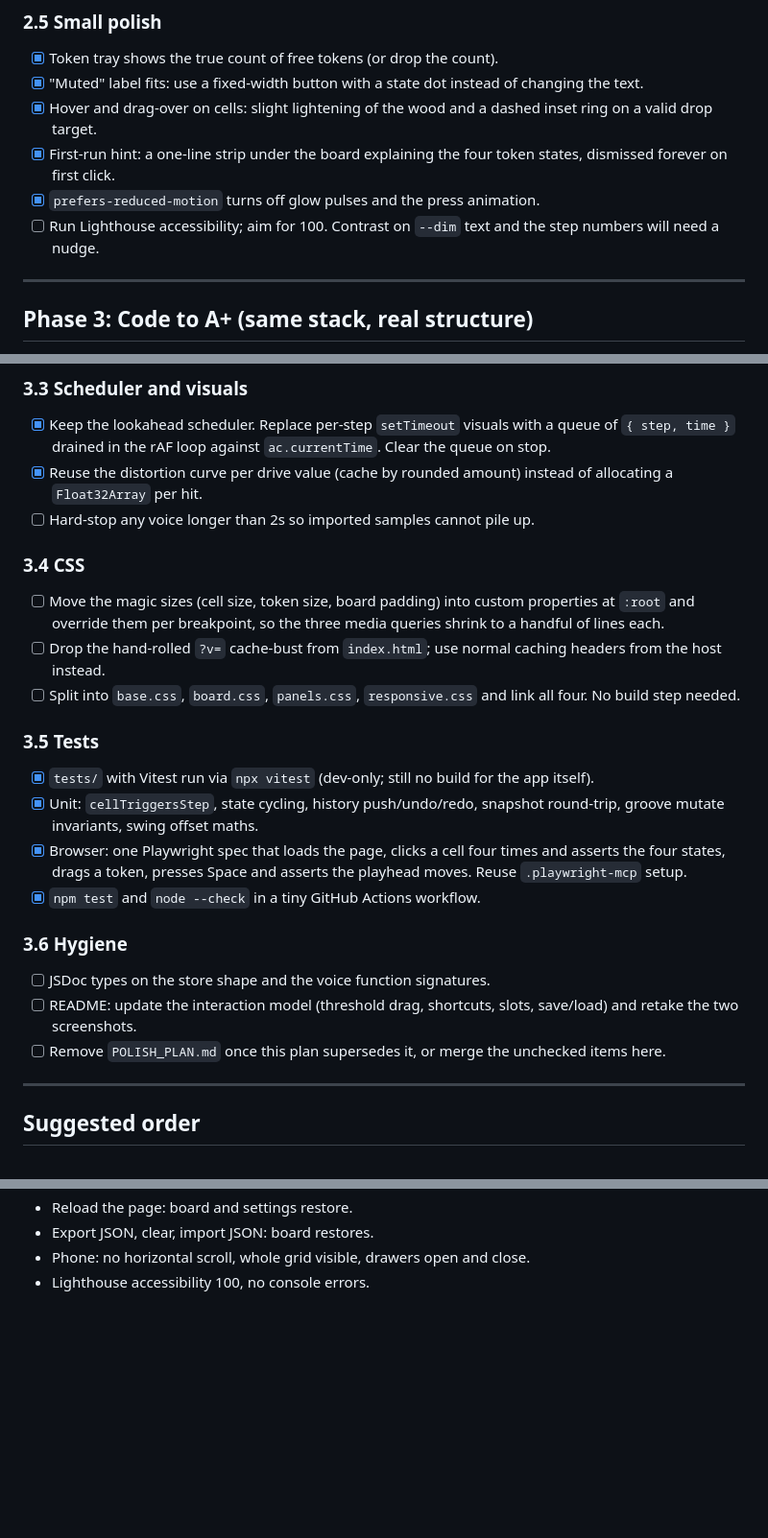
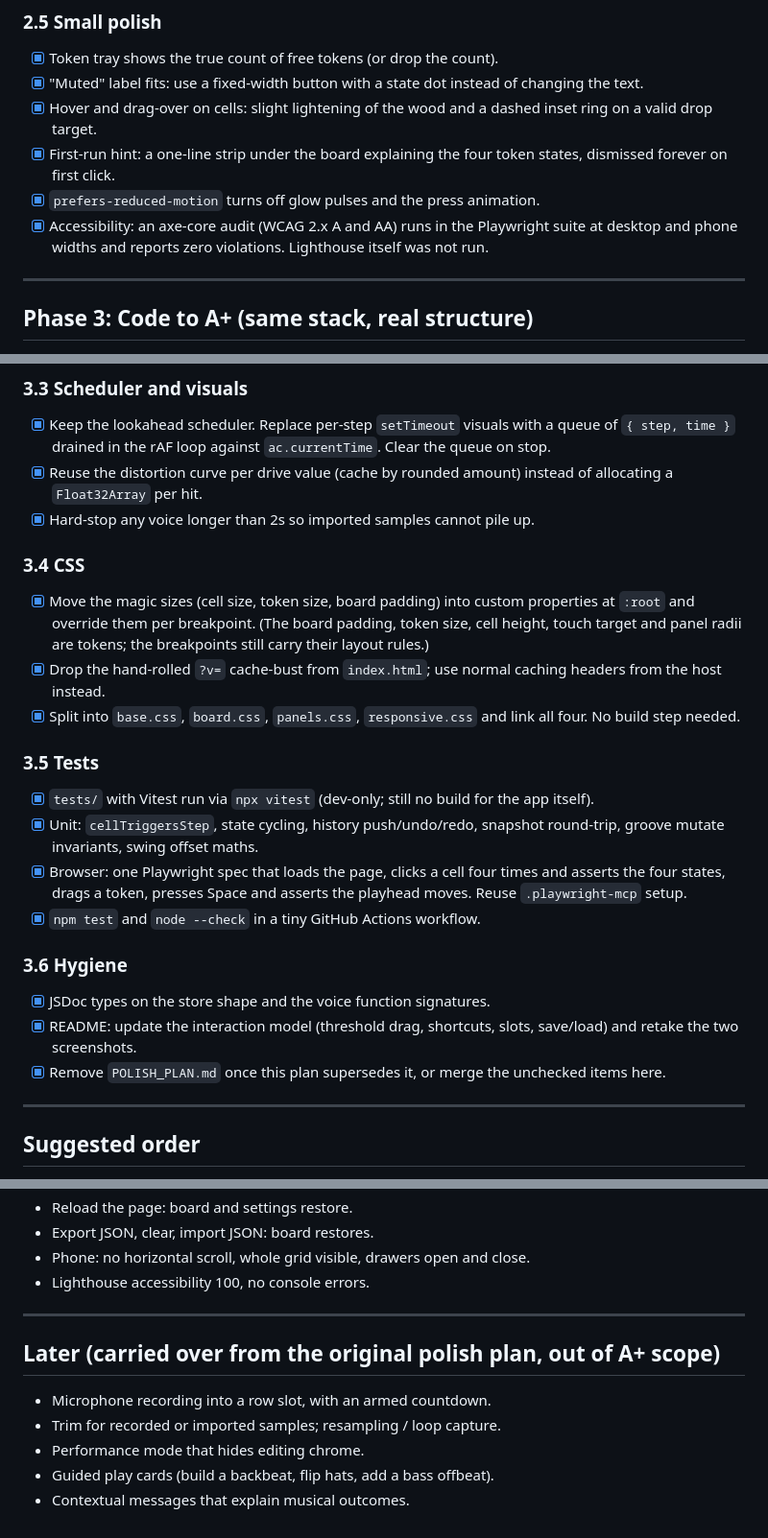
Before and after one commit to donal0c/air-beat-board, a Markdown page: A_PLUS_PLAN.md, 3 parts joined by grey strips. Shown at 96% size. Rendered like a GitHub page; blank space fills up the shorter version.

```diff
--- a/A_PLUS_PLAN.md
+++ b/A_PLUS_PLAN.md
@@ -161,8 +161,9 @@ things the eye cannot currently read.
 - [x] First-run hint: a one-line strip under the board explaining the four
       token states, dismissed forever on first click.
 - [x] `prefers-reduced-motion` turns off glow pulses and the press animation.
-- [ ] Run Lighthouse accessibility; aim for 100. Contrast on `--dim` text
-      and the step numbers will need a nudge.
+- [x] Accessibility: an axe-core audit (WCAG 2.x A and AA) runs in the
+      Playwright suite at desktop and phone widths and reports zero
+      violations. Lighthouse itself was not run.
 
 ---
 
@@ -205,16 +206,17 @@ storage.js        localStorage, JSON export/import
       `ac.currentTime`. Clear the queue on stop.
 - [x] Reuse the distortion curve per drive value (cache by rounded amount)
       instead of allocating a `Float32Array` per hit.
-- [ ] Hard-stop any voice longer than 2s so imported samples cannot pile up.
+- [x] Hard-stop any voice longer than 2s so imported samples cannot pile up.
 
 ### 3.4 CSS
 
-- [ ] Move the magic sizes (cell size, token size, board padding) into
-      custom properties at `:root` and override them per breakpoint, so the
-      three media queries shrink to a handful of lines each.
-- [ ] Drop the hand-rolled `?v=` cache-bust from `index.html`; use normal
+- [x] Move the magic sizes (cell size, token size, board padding) into
+      custom properties at `:root` and override them per breakpoint. (The
+      board padding, token size, cell height, touch target and panel radii
+      are tokens; the breakpoints still carry their layout rules.)
+- [x] Drop the hand-rolled `?v=` cache-bust from `index.html`; use normal
       caching headers from the host instead.
-- [ ] Split into `base.css`, `board.css`, `panels.css`, `responsive.css`
+- [x] Split into `base.css`, `board.css`, `panels.css`, `responsive.css`
       and link all four. No build step needed.
 
 ### 3.5 Tests
@@ -230,10 +232,10 @@ storage.js        localStorage, JSON export/import
 
 ### 3.6 Hygiene
 
-- [ ] JSDoc types on the store shape and the voice function signatures.
-- [ ] README: update the interaction model (threshold drag, shortcuts,
+- [x] JSDoc types on the store shape and the voice function signatures.
+- [x] README: update the interaction model (threshold drag, shortcuts,
       slots, save/load) and retake the two screenshots.
-- [ ] Remove `POLISH_PLAN.md` once this plan supersedes it, or merge the
+- [x] Remove `POLISH_PLAN.md` once this plan supersedes it, or merge the
       unchecked items here.
 
 ---
@@ -270,3 +272,13 @@ Desktop 1440, tablet 768, phone 375:
 - Export JSON, clear, import JSON: board restores.
 - Phone: no horizontal scroll, whole grid visible, drawers open and close.
 - Lighthouse accessibility 100, no console errors.
+
+---
+
+## Later (carried over from the original polish plan, out of A+ scope)
+
+- Microphone recording into a row slot, with an armed countdown.
+- Trim for recorded or imported samples; resampling / loop capture.
+- Performance mode that hides editing chrome.
+- Guided play cards (build a backbeat, flip hats, add a bass offbeat).
+- Contextual messages that explain musical outcomes.
```
Also changed, not shown: POLISH_PLAN.md (deleted, +0 -83 lines), README.md (+29 -2 lines), assets/screenshots/phone.png (added), 16 other files.
